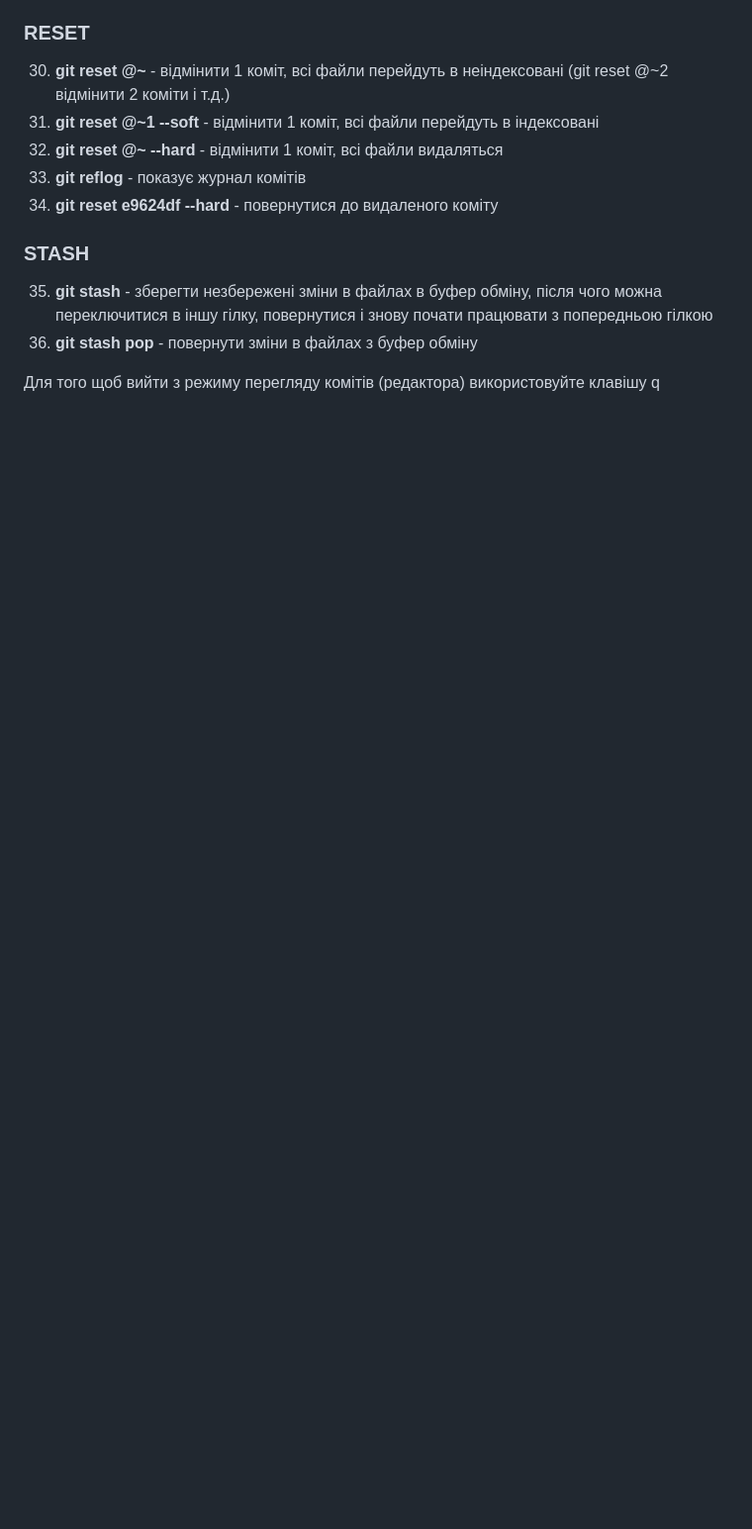
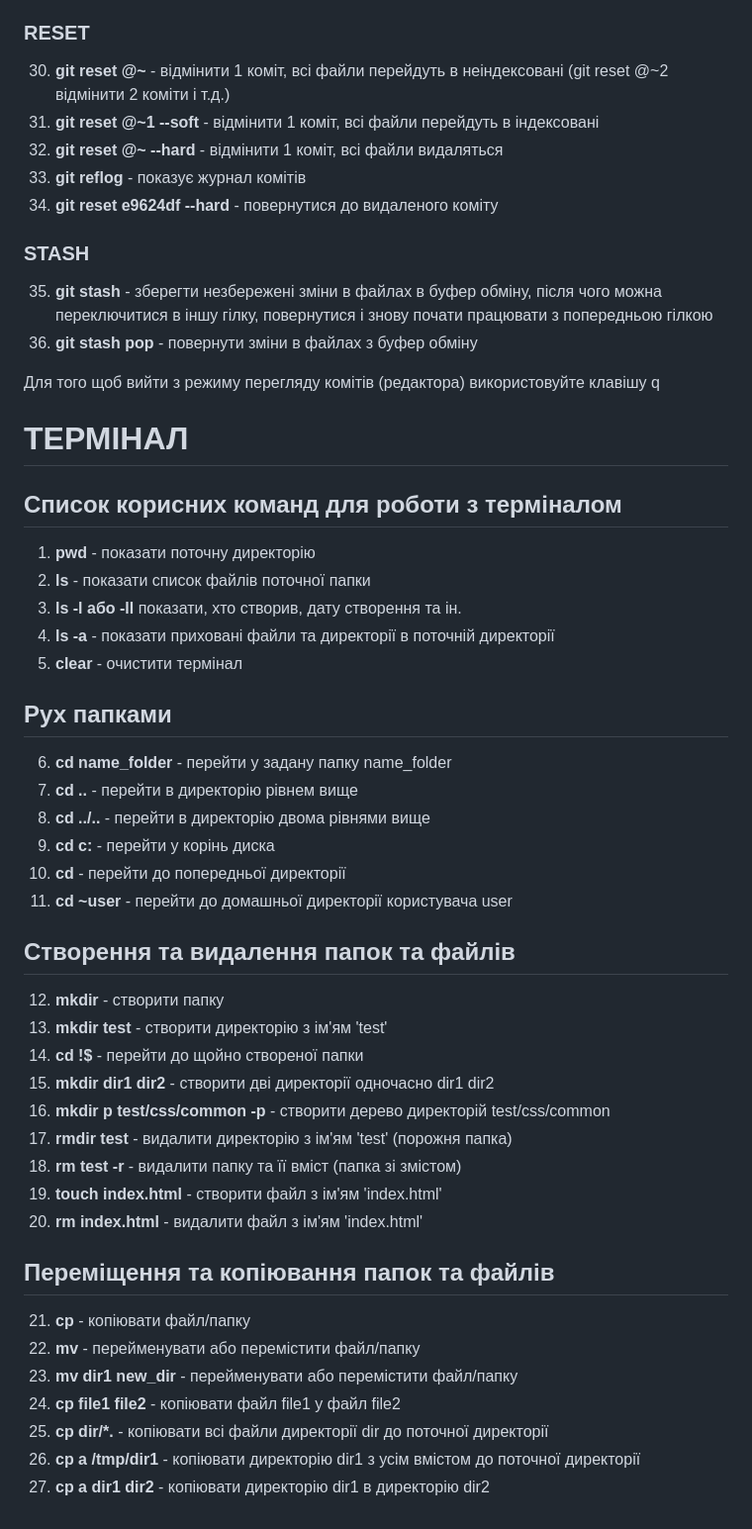
Before and after one commit to Iryna-Moiseieva/git-course, a Markdown page: readme.md, the part around the change. Shown: that part at 99% size. GitHub-like rendering; blank space fills up the shorter version.

Commit message:
add important terminal commands

```diff
--- a/readme.md
+++ b/readme.md
@@ -49,3 +49,39 @@
 36. **git stash pop** - повернути зміни в файлах з буфер обміну
 
 Для того щоб вийти з режиму перегляду комітів (редактора) використовуйте клавішу q
+
+# ТЕРМІНАЛ
+## Список корисних команд для роботи з терміналом
+1. **pwd** - показати поточну директорію
+2. **ls** - показати список файлів поточної папки
+3. **ls -l або -ll** показати, хто створив, дату створення та ін.
+4. **ls -a** - показати приховані файли та директорії в поточній директорії
+5. **clear** - очистити термінал
+
+## Рух папками
+6. **cd name_folder** - перейти у задану папку name_folder
+7. **cd ..** - перейти в директорію рівнем вище
+8. **cd ../..** - перейти в директорію двома рівнями вище
+9. **cd c:** - перейти у корінь диска
+10. **cd** - перейти до попередньої директорії
+11. **cd ~user** - перейти до домашньої директорії користувача user
+
+## Створення та видалення папок та файлів
+12. **mkdir** - створити папку
+13. **mkdir test** - створити директорію з ім'ям 'test'
+14. **cd !$** - перейти до щойно створеної папки
+15. **mkdir dir1 dir2** - створити дві директорії одночасно dir1 dir2
+16. **mkdir p test/css/common -p** - створити дерево директорій test/css/common
+17. **rmdir test** - видалити директорію з ім'ям 'test' (порожня папка)
+18. **rm test -r** - видалити папку та її вміст (папка зі змістом)
+19. **touch index.html** - створити файл з ім'ям 'index.html'
+20. **rm index.html** - видалити файл з ім'ям 'index.html'
+
+## Переміщення та копіювання папок та файлів
+21. **cp** - копіювати файл/папку
+22. **mv** - перейменувати або перемістити файл/папку
+23. **mv dir1 new_dir** - перейменувати або перемістити файл/папку
+24. **cp file1 file2** - копіювати файл file1 у файл file2
+25. **cp dir/*.** - копіювати всі файли директорії dir до поточної директорії
+26. **cp a /tmp/dir1** - копіювати директорію dir1 з усім вмістом до поточної директорії
+27. **cp a dir1 dir2** - копіювати директорію dir1 в директорію dir2
```
